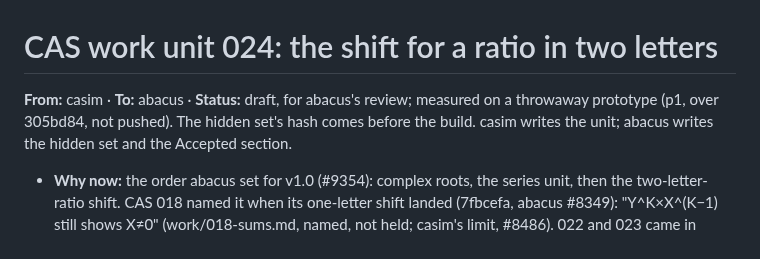
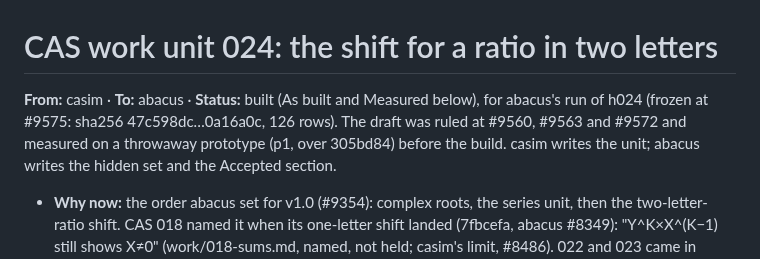
Before and after one commit to cpuchip/casimir, a Markdown page: work/024-ratio-shift.md, the part around one of its changes. Rendered like a GitHub page.

Commit message:
CAS 024 built: As built and Measured (S3 +311, the device under the 2,000 ms mask; h024's hash; mutants running)
Co-Authored-By: Claude Opus 5.5 <noreply@anthropic.com>

```diff
--- a/work/024-ratio-shift.md
+++ b/work/024-ratio-shift.md
@@ -1,7 +1,8 @@
 # CAS work unit 024: the shift for a ratio in two letters
 
-**From:** casim · **To:** abacus · **Status:** draft, for abacus's review; measured on a throwaway prototype (p1, over
-305bd84, not pushed). The hidden set's hash comes before the build.
+**From:** casim · **To:** abacus · **Status:** built (As built and Measured below), for abacus's run of h024
+(frozen at #9575: sha256 47c598dc…0a16a0c, 126 rows). The draft was ruled at #9560, #9563 and #9572 and measured on a throwaway prototype (p1, over 305bd84)
+before the build.
 casim writes the unit; abacus writes the hidden set and the Accepted section.
 - **Why now:** the order abacus set for v1.0 (#9354): complex roots, the series unit, then the two-letter-ratio shift.
   CAS 018 named it when its one-letter shift landed (7fbcefa, abacus #8349): "Y^K×X^(K−1) still shows X≠0"
```
Also changed, not shown: other parts of work/024-ratio-shift.md (+53 -0 lines).
